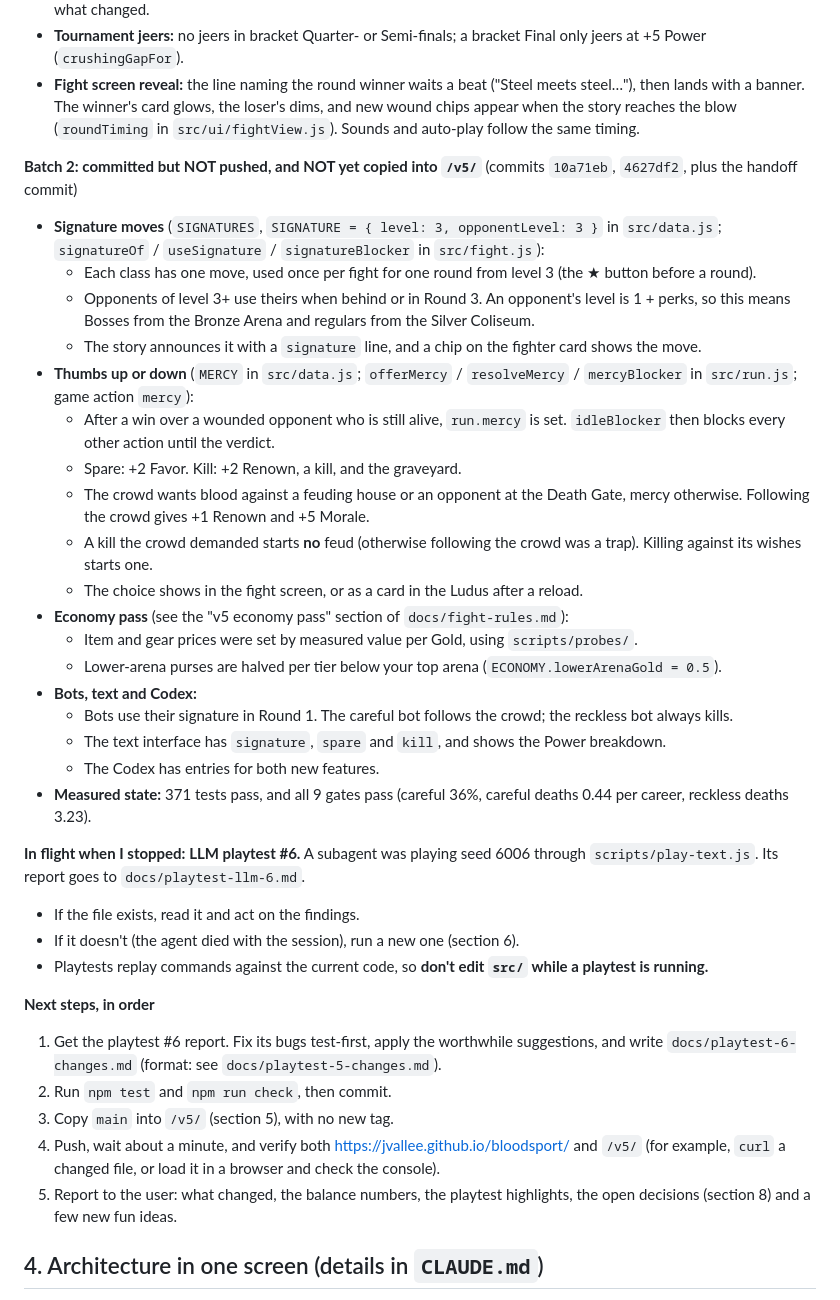
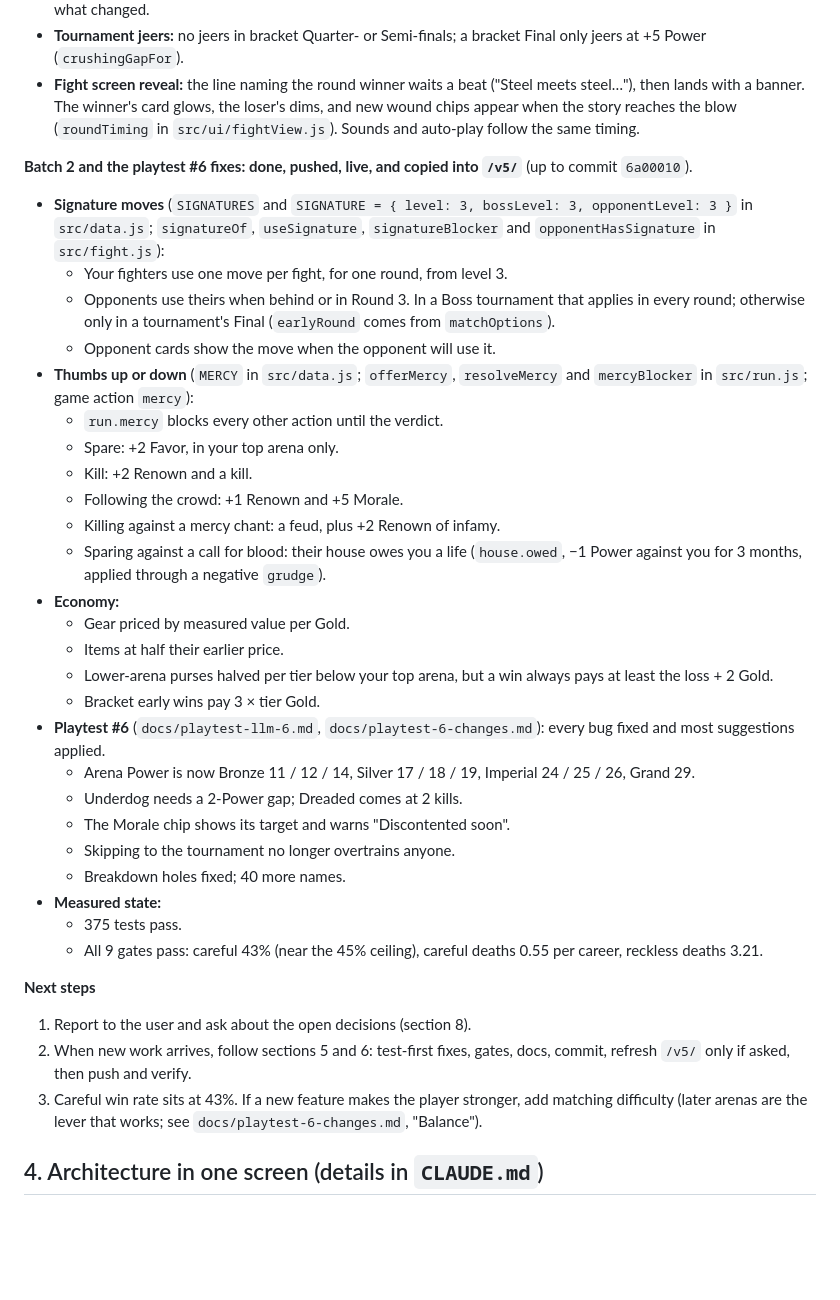
Before and after one commit to jvallee/bloodsport, a Markdown page: docs/HANDOFF.md, the part around the change. Rendered like a GitHub page; blank space fills up the shorter version.

Commit message:
Handoff: current state after the playtest #6 fixes
Co-Authored-By: Claude Opus 5.5 <noreply@anthropic.com>

```diff
--- a/docs/HANDOFF.md
+++ b/docs/HANDOFF.md
@@ -40,37 +40,37 @@ The v5 content release is live. On top of it, two batches of v5 updates were mad
 - **Tournament jeers:** no jeers in bracket Quarter- or Semi-finals; a bracket Final only jeers at +5 Power (`crushingGapFor`).
 - **Fight screen reveal:** the line naming the round winner waits a beat ("Steel meets steel…"), then lands with a banner. The winner's card glows, the loser's dims, and new wound chips appear when the story reaches the blow (`roundTiming` in `src/ui/fightView.js`). Sounds and auto-play follow the same timing.
 
-**Batch 2: committed but NOT pushed, and NOT yet copied into `/v5/`** (commits `10a71eb`, `4627df2`, plus the handoff commit)
-- **Signature moves** (`SIGNATURES`, `SIGNATURE = { level: 3, opponentLevel: 3 }` in `src/data.js`; `signatureOf` / `useSignature` / `signatureBlocker` in `src/fight.js`):
-  - Each class has one move, used once per fight for one round from level 3 (the ★ button before a round).
-  - Opponents of level 3+ use theirs when behind or in Round 3. An opponent's level is 1 + perks, so this means Bosses from the Bronze Arena and regulars from the Silver Coliseum.
-  - The story announces it with a `signature` line, and a chip on the fighter card shows the move.
-- **Thumbs up or down** (`MERCY` in `src/data.js`; `offerMercy` / `resolveMercy` / `mercyBlocker` in `src/run.js`; game action `mercy`):
-  - After a win over a wounded opponent who is still alive, `run.mercy` is set. `idleBlocker` then blocks every other action until the verdict.
-  - Spare: +2 Favor. Kill: +2 Renown, a kill, and the graveyard.
-  - The crowd wants blood against a feuding house or an opponent at the Death Gate, mercy otherwise. Following the crowd gives +1 Renown and +5 Morale.
-  - A kill the crowd demanded starts **no** feud (otherwise following the crowd was a trap). Killing against its wishes starts one.
-  - The choice shows in the fight screen, or as a card in the Ludus after a reload.
-- **Economy pass** (see the "v5 economy pass" section of `docs/fight-rules.md`):
-  - Item and gear prices were set by measured value per Gold, using `scripts/probes/`.
-  - Lower-arena purses are halved per tier below your top arena (`ECONOMY.lowerArenaGold = 0.5`).
-- **Bots, text and Codex:**
-  - Bots use their signature in Round 1. The careful bot follows the crowd; the reckless bot always kills.
-  - The text interface has `signature`, `spare` and `kill`, and shows the Power breakdown.
-  - The Codex has entries for both new features.
-- **Measured state:** 371 tests pass, and all 9 gates pass (careful 36%, careful deaths 0.44 per career, reckless deaths 3.23).
+**Batch 2 and the playtest #6 fixes: done, pushed, live, and copied into `/v5/`** (up to commit `6a00010`).
+- **Signature moves** (`SIGNATURES` and `SIGNATURE = { level: 3, bossLevel: 3, opponentLevel: 3 }` in `src/data.js`; `signatureOf`, `useSignature`, `signatureBlocker` and `opponentHasSignature` in `src/fight.js`):
+  - Your fighters use one move per fight, for one round, from level 3.
+  - Opponents use theirs when behind or in Round 3. In a Boss tournament that applies in every round; otherwise only in a tournament's Final (`earlyRound` comes from `matchOptions`).
+  - Opponent cards show the move when the opponent will use it.
+- **Thumbs up or down** (`MERCY` in `src/data.js`; `offerMercy`, `resolveMercy` and `mercyBlocker` in `src/run.js`; game action `mercy`):
+  - `run.mercy` blocks every other action until the verdict.
+  - Spare: +2 Favor, in your top arena only.
+  - Kill: +2 Renown and a kill.
+  - Following the crowd: +1 Renown and +5 Morale.
+  - Killing against a mercy chant: a feud, plus +2 Renown of infamy.
+  - Sparing against a call for blood: their house owes you a life (`house.owed`, −1 Power against you for 3 months, applied through a negative `grudge`).
+- **Economy:**
+  - Gear priced by measured value per Gold.
+  - Items at half their earlier price.
+  - Lower-arena purses halved per tier below your top arena, but a win always pays at least the loss + 2 Gold.
+  - Bracket early wins pay 3 × tier Gold.
+- **Playtest #6** (`docs/playtest-llm-6.md`, `docs/playtest-6-changes.md`): every bug fixed and most suggestions applied.
+  - Arena Power is now Bronze 11 / 12 / 14, Silver 17 / 18 / 19, Imperial 24 / 25 / 26, Grand 29.
+  - Underdog needs a 2-Power gap; Dreaded comes at 2 kills.
+  - The Morale chip shows its target and warns "Discontented soon".
+  - Skipping to the tournament no longer overtrains anyone.
+  - Breakdown holes fixed; 40 more names.
+- **Measured state:**
+  - 375 tests pass.
+  - All 9 gates pass: careful 43% (near the 45% ceiling), careful deaths 0.55 per career, reckless deaths 3.21.
 
-**In flight when I stopped: LLM playtest #6.** A subagent was playing seed 6006 through `scripts/play-text.js`. Its report goes to `docs/playtest-llm-6.md`.
-- If the file exists, read it and act on the findings.
-- If it doesn't (the agent died with the session), run a new one (section 6).
-- Playtests replay commands against the current code, so **don't edit `src/` while a playtest is running.**
-
-**Next steps, in order**
-1. Get the playtest #6 report. Fix its bugs test-first, apply the worthwhile suggestions, and write `docs/playtest-6-changes.md` (format: see `docs/playtest-5-changes.md`).
-2. Run `npm test` and `npm run check`, then commit.
-3. Copy `main` into `/v5/` (section 5), with no new tag.
-4. Push, wait about a minute, and verify both https://jvallee.github.io/bloodsport/ and `/v5/` (for example, `curl` a changed file, or load it in a browser and check the console).
-5. Report to the user: what changed, the balance numbers, the playtest highlights, the open decisions (section 8) and a few new fun ideas.
+**Next steps**
+1. Report to the user and ask about the open decisions (section 8).
+2. When new work arrives, follow sections 5 and 6: test-first fixes, gates, docs, commit, refresh `/v5/` only if asked, then push and verify.
+3. Careful win rate sits at 43%. If a new feature makes the player stronger, add matching difficulty (later arenas are the lever that works; see `docs/playtest-6-changes.md`, "Balance").
 
 ## 4. Architecture in one screen (details in `CLAUDE.md`)
 
```
